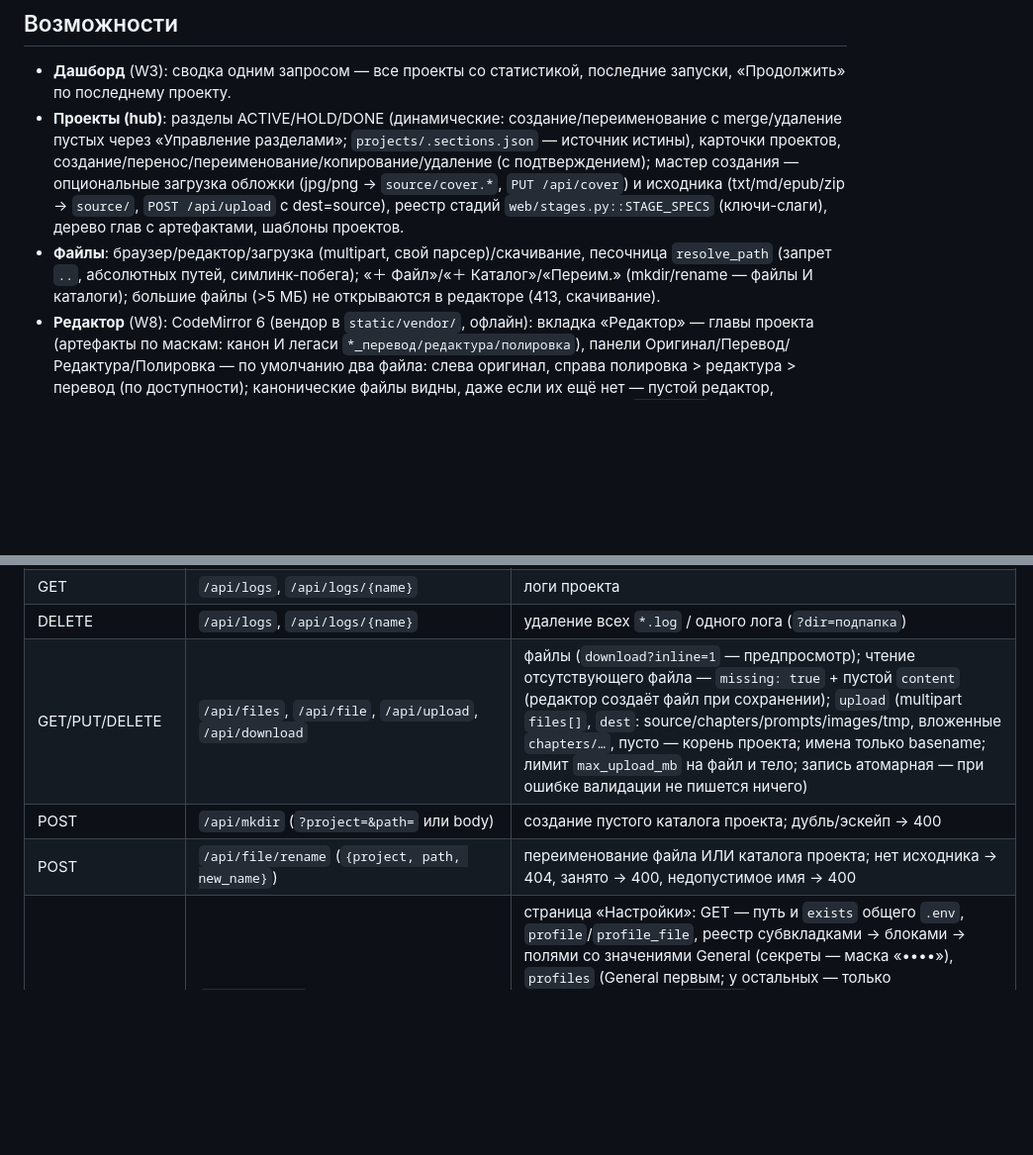
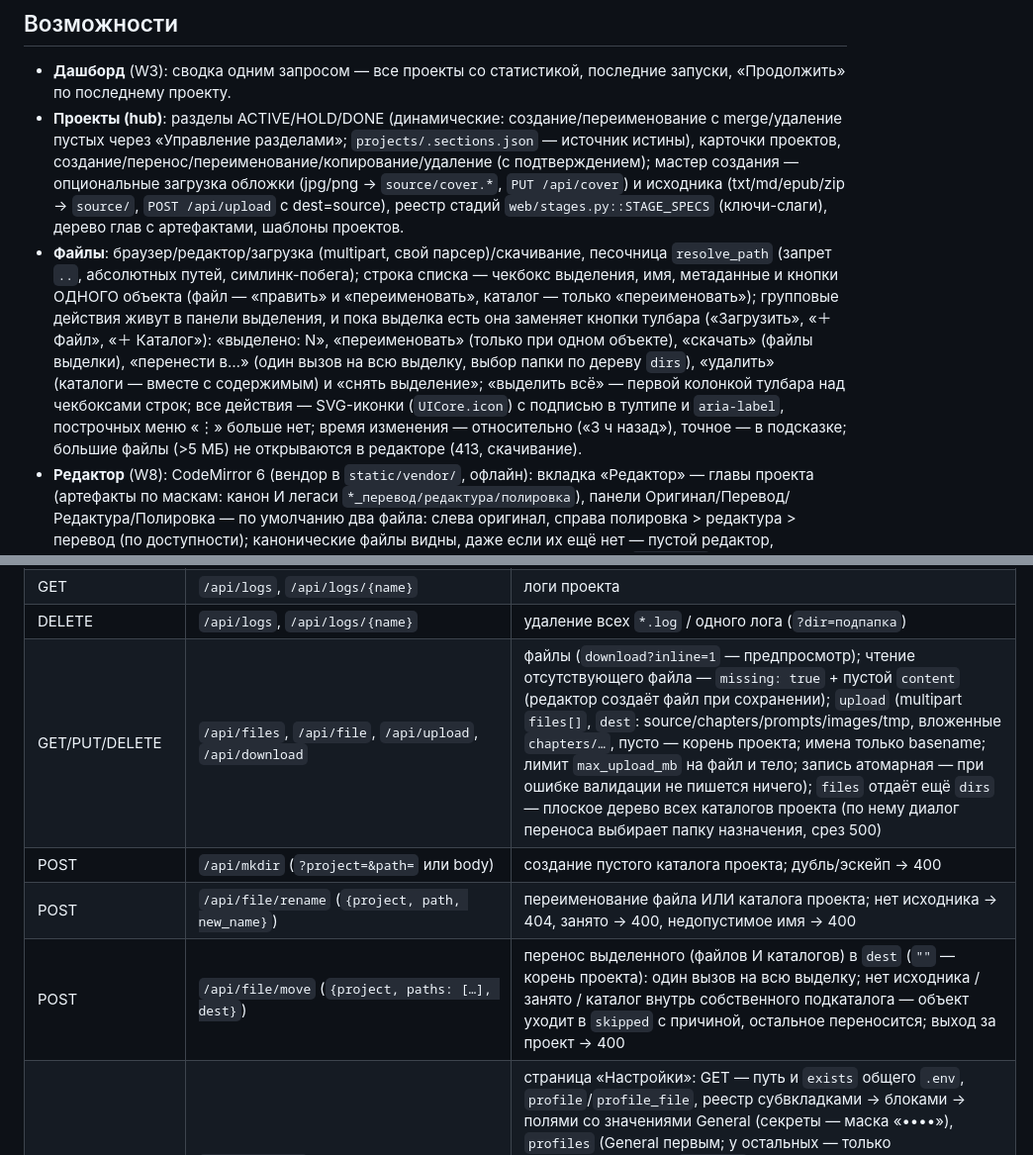
Before and after one commit to LynxPDA/NovelMaestro, a Markdown page: web/README.md, 2 parts joined by grey strips. Shown at 99% size. Drawn GitHub-style; blank space fills up the shorter version.

```diff
--- a/web/README.md
+++ b/web/README.md
@@ -20,7 +20,7 @@ python3 web/main.py --host 0.0.0.0 --auth   # доступ с LAN + токен
 
 - **Дашборд** (W3): сводка одним запросом — все проекты со статистикой, последние запуски, «Продолжить» по последнему проекту.
 - **Проекты (hub)**: разделы ACTIVE/HOLD/DONE (динамические: создание/переименование с merge/удаление пустых через «Управление разделами»; `projects/.sections.json` — источник истины), карточки проектов, создание/перенос/переименование/копирование/удаление (с подтверждением); мастер создания — опциональные загрузка обложки (jpg/png → `source/cover.*`, `PUT /api/cover`) и исходника (txt/md/epub/zip → `source/`, `POST /api/upload` с dest=source), реестр стадий `web/stages.py::STAGE_SPECS` (ключи-слаги), дерево глав с артефактами, шаблоны проектов.
-- **Файлы**: браузер/редактор/загрузка (multipart, свой парсер)/скачивание, песочница `resolve_path` (запрет `..`, абсолютных путей, симлинк-побега); «＋ Файл»/«＋ Каталог»/«Переим.» (mkdir/rename — файлы И каталоги); большие файлы (>5 МБ) не открываются в редакторе (413, скачивание).
+- **Файлы**: браузер/редактор/загрузка (multipart, свой парсер)/скачивание, песочница `resolve_path` (запрет `..`, абсолютных путей, симлинк-побега); строка списка — чекбокс выделения, имя, метаданные и кнопки ОДНОГО объекта (файл — «править» и «переименовать», каталог — только «переименовать»); групповые действия живут в панели выделения, и пока выделка есть она заменяет кнопки тулбара («Загрузить», «＋ Файл», «＋ Каталог»): «выделено: N», «переименовать» (только при одном объекте), «скачать» (файлы выделки), «перенести в…» (один вызов на всю выделку, выбор папки по дереву `dirs`), «удалить» (каталоги — вместе с содержимым) и «снять выделение»; «выделить всё» — первой колонкой тулбара над чекбоксами строк; все действия — SVG-иконки (`UICore.icon`) с подписью в тултипе и `aria-label`, построчных меню «⋮» больше нет; время изменения — относительно («3 ч назад»), точное — в подсказке; большие файлы (>5 МБ) не открываются в редакторе (413, скачивание).
 - **Редактор** (W8): CodeMirror 6 (вендор в `static/vendor/`, офлайн): вкладка «Редактор» — главы проекта (артефакты по маскам: канон И легаси `*_перевод/редактура/полировка`), панели Оригинал/Перевод/Редактура/Полировка — по умолчанию два файла: слева оригинал, справа полировка > редактура > перевод (по доступности); канонические файлы видны, даже если их ещё нет — пустой редактор, сохранение создаст файл (напр. polished.txt до полировки); сохранение через `/api/file`; подсветка терминов глоссария оверлеем (по умолчанию вкл; поиск по логике `translate_book.py`: `normalize_for_search` + точное вхождение со слово-границами + нечёткие n-граммы «корень+окончание», поле «n-грамма» — аналог `--ner_ngram`, дефолт 3, и поле «Порог» — аналог `--ner_threshold`, дефолт 0.75, выше — строже; порог применяется сразу при вводе), тултип с «→ Глоссарий»; выделение в `chapter.txt` — «＋ в глоссарий» (форма: термин, тип, перевод; `context` ≤200 символов, `count=1`; дубль — предупреждение); DOM вкладки кешируется, пока открыт проект (возврат из «Глоссарий» без сброса; F5/другой проект — заново); настройки — localStorage браузера, не .env. подсветка по расширению файла (md/html/json/yaml/py), без ручного выбора представления; предпросмотр md/html — кнопка «Рендер» (sandbox-iframe); поиск/замена Ctrl+F/Ctrl+H; fallback на textarea.
 - **NER** (W5): таблица глоссария — инлайн-редактирование строк, настраиваемые столбцы (все поля ner.json, настройка в localStorage), сортировка кликом по заголовку (первый — убывание, повтор — возрастание; по умолчанию `count` по убыванию, даже если столбец скрыт), добавление/удаление, поиск слева (поле + выбор полей), справа — кнопки типов и столбцов; выбор столбцов/полей/типов — единая модалка «Все / набор» (всё снять нельзя — остаётся первый пункт, «Все» сверху; подписи кнопок «Все поля/типы/столбцы» → «Поля/Типы/Столбцы (N)»); тултипы на всех кнопках; review-флоу: `tmp/ner_review.json` / `tmp/translate_check_llm_review.json`.
 - **Проверка** (W7): отчёты translate_check (`logs/check_*.txt`) — таблица «глава → папка → ошибки» с переходом в «Файлы», FATAL подсвечен; LLM-карточки (`tmp/ner_review.json` / `tmp/translate_check_llm_review.json`) — переключатель «Список правок / Редактор JSON»: список отдельных правок со сводкой (всего/принято/отклонено/применено), кнопки «Принять», «Отклонить», «Откорректировать» (Было/Стало/Причина — JSON: old/new/reason) и переход к тексту правки; действие правки — `action`: «патч» поля или «удаление» термина (LLM помечает термин лишним: у такой записи поле пустое, `old` — текущие значения, в списке она идёт с красной чертой и подписью «удаление термина», в модалке — «Что уходит» без поля «Стало», на применённом accept запись вычёркивается из ner.json со всеми дублями) («→ Глава» — файл главы с поиском фрагмента, «→ Глоссарий» — таб с поиском термина); неприменённые правки с причиной пропуска видны в карточке (поле `note`: цитата не найдена в книге / найдена в нескольких главах — не однозначно / файл главы не найден); пропущенные правки с уникальной цитатой автоматически перепривязываются к реальной главе (дрейф атрибуции LLM ±1: цитата ищется по всей книге, применение — только при ровно одном совпадении ровно в одной главе); JSON-редактор — прежний режим. Применение запускается как фоновая задача и уведомляет о завершении toast-ом (✅/❌/⏹); чекбокс «не создавать .bak» (по умолчанию бэкапы создаются).
@@ -109,9 +109,10 @@ python3 web/main.py --host 0.0.0.0 --auth   # доступ с LAN + токен
 | GET | `/api/prompts/{name}/template` | шаблоны промптов |
 | GET | `/api/logs`, `/api/logs/{name}` | логи проекта |
 | DELETE | `/api/logs`, `/api/logs/{name}` | удаление всех `*.log` / одного лога (`?dir=подпапка`) |
-| GET/PUT/DELETE | `/api/files`, `/api/file`, `/api/upload`, `/api/download` | файлы (`download?inline=1` — предпросмотр); чтение отсутствующего файла — `missing: true` + пустой `content` (редактор создаёт файл при сохранении); `upload` (multipart `files[]`, `dest`: source/chapters/prompts/images/tmp, вложенные `chapters/…`, пусто — корень проекта; имена только basename; лимит `max_upload_mb` на файл и тело; запись атомарная — при ошибке валидации не пишется ничего) |
+| GET/PUT/DELETE | `/api/files`, `/api/file`, `/api/upload`, `/api/download` | файлы (`download?inline=1` — предпросмотр); чтение отсутствующего файла — `missing: true` + пустой `content` (редактор создаёт файл при сохранении); `upload` (multipart `files[]`, `dest`: source/chapters/prompts/images/tmp, вложенные `chapters/…`, пусто — корень проекта; имена только basename; лимит `max_upload_mb` на файл и тело; запись атомарная — при ошибке валидации не пишется ничего); `files` отдаёт ещё `dirs` — плоское дерево всех каталогов проекта (по нему диалог переноса выбирает папку назначения, срез 500) |
 | POST | `/api/mkdir` (`?project=&path=` или body) | создание пустого каталога проекта; дубль/эскейп → 400 |
 | POST | `/api/file/rename` (`{project, path, new_name}`) | переименование файла ИЛИ каталога проекта; нет исходника → 404, занято → 400, недопустимое имя → 400 |
+| POST | `/api/file/move` (`{project, paths: […], dest}`) | перенос выделенного (файлов И каталогов) в `dest` (`""` — корень проекта): один вызов на всю выделку; нет исходника / занято / каталог внутрь собственного подкаталога — объект уходит в `skipped` с причиной, остальное переносится; выход за проект → 400 |
 | GET/PUT | `/api/settings` | страница «Настройки»: GET — путь и `exists` общего `.env`, `profile`/`profile_file`, реестр субвкладками → блоками → полями со значениями General (секреты — маска «••••»), `profiles` (General первым; у остальных — только переопределения) и `env_wins` (ключи окружения); PUT `{profile, values}` — только имена реестра: профиль пустой или `general` пишет общий `.env` (значения сливаются с файлом, пустое снимает ключ, без ключей файл удаляется), иначе — значения профиля в `llm_profiles.json` |
 | POST | `/api/settings/profiles` | профили LLM: `{action: create\|rename\|delete, id?, name?}` → полный список профилей. General не переименовывается и не удаляется (400), дубль имени без учёта регистра — 400; id профиля — ascii-slug латинского имени, русскому выдаётся `p1`, `p2`, … и больше не меняется |
 | GET | `/api/stages`, `/api/stages/{k}/spec\|options` | стадии и их единые формы (поля и значения — из реестра: реестр → общий `.env` → профиль стадии → `os.environ`; у LLM-стадии первым идёт поле `profile`, стадийных LLM-ключей и `overridden` в спеке нет), опции списков и `profiles` — сводка профилей для подписи поля |
```
Also changed, not shown: web/static/help.md (+9 -9 lines).
